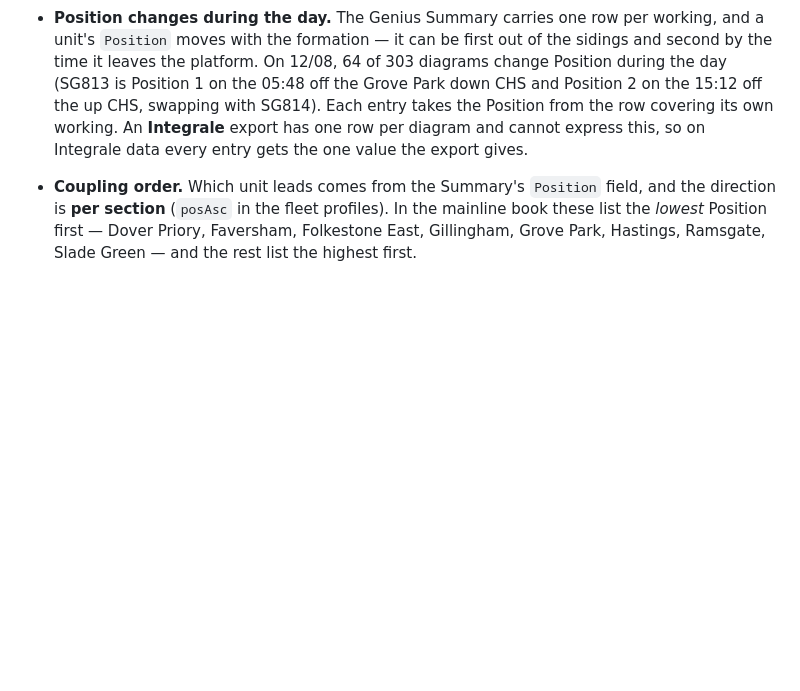
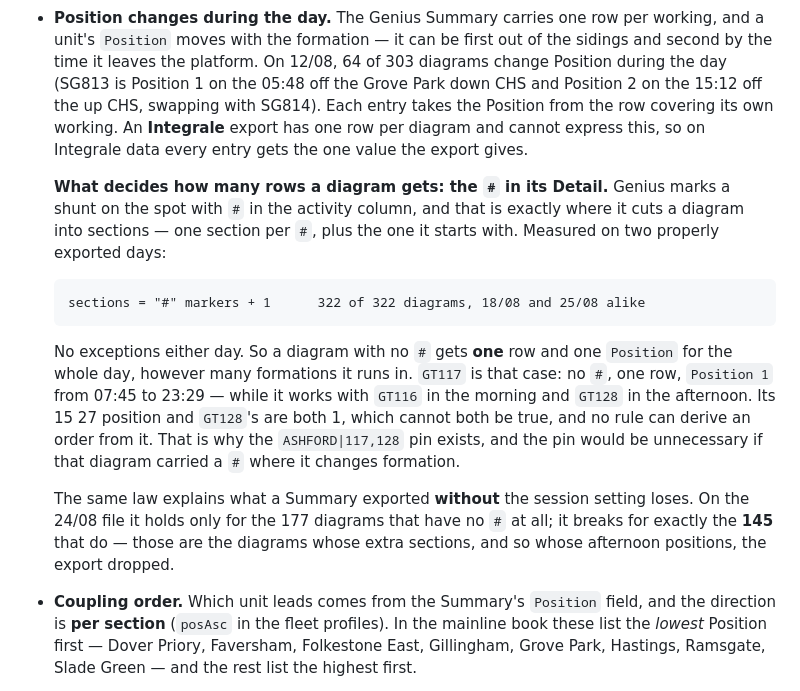
Before and after one commit to Deccyf/sheets-generator, a Markdown page: README.md, the part around the change. GitHub-like rendering; blank space fills up the shorter version.

Commit message:
Record what decides a diagram's Summary sections: its # shunt markers
sections = # + 1, with no exceptions across 644 diagram-days on the two
properly exported files. On the AM-only 24/08 export the law breaks for
exactly the 145 diagrams that carry a #, which are the ones whose afternoon
positions that export lost.

GT117 is the worked example: no # anywhere in its Detail, so one section and
one Position for a day it spends in two different formations - which is why
its 15 27 against GT128 cannot be derived and is pinned. A # where it changes
formation would make the pin unnecessary.

README only - no behaviour change.

````diff
--- a/README.md
+++ b/README.md
@@ -896,6 +896,30 @@ ones, all commented at the point of implementation:
   covering its own working. An **Integrale** export has one row per diagram
   and cannot express this, so on Integrale data every entry gets the one value
   the export gives.
+
+  **What decides how many rows a diagram gets: the `#` in its Detail.** Genius
+  marks a shunt on the spot with `#` in the activity column, and that is
+  exactly where it cuts a diagram into sections — one section per `#`, plus
+  the one it starts with. Measured on two properly exported days:
+
+  ```
+  sections = "#" markers + 1      322 of 322 diagrams, 18/08 and 25/08 alike
+  ```
+
+  No exceptions either day. So a diagram with no `#` gets **one** row and one
+  `Position` for the whole day, however many formations it runs in. `GT117` is
+  that case: no `#`, one row, `Position 1` from 07:45 to 23:29 — while it
+  works with `GT116` in the morning and `GT128` in the afternoon. Its 15 27
+  position and `GT128`'s are both 1, which cannot both be true, and no rule
+  can derive an order from it. That is why the `ASHFORD|117,128` pin exists,
+  and the pin would be unnecessary if that diagram carried a `#` where it
+  changes formation.
+
+  The same law explains what a Summary exported **without** the session
+  setting loses. On the 24/08 file it holds only for the 177 diagrams that
+  have no `#` at all; it breaks for exactly the **145** that do — those are
+  the diagrams whose extra sections, and so whose afternoon positions, the
+  export dropped.
 * **Coupling order.** Which unit leads comes from the Summary's `Position`
   field, and the direction is **per section** (`posAsc` in the fleet
   profiles). In the mainline book these list the *lowest* Position first —
````
